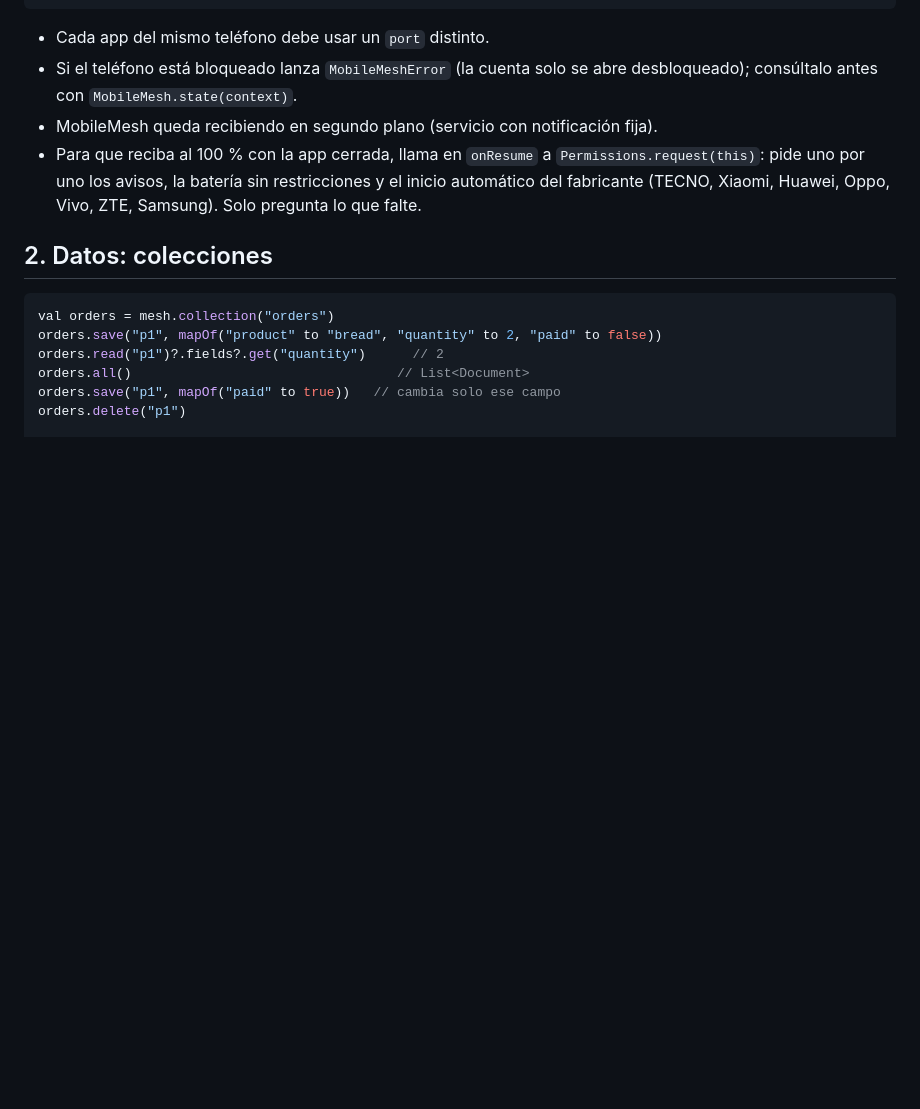
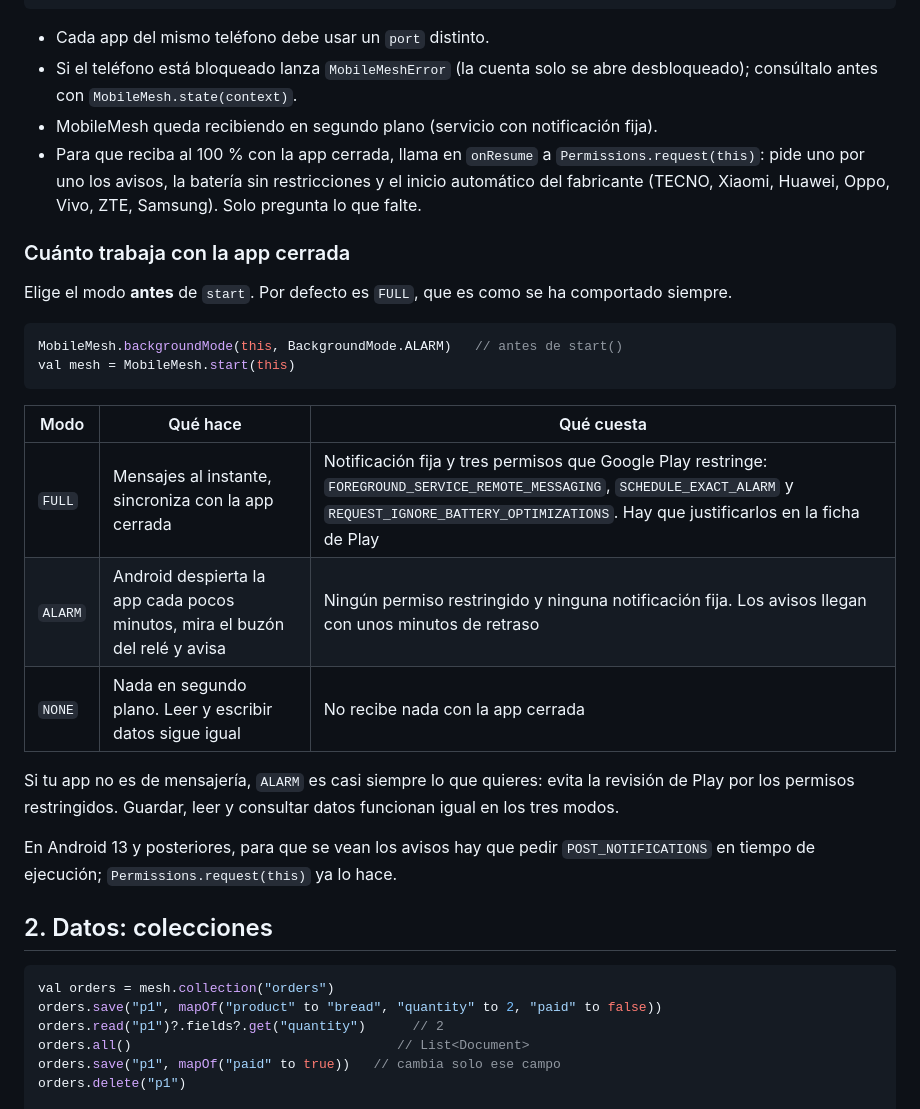
Before and after one commit to juanmanuel767/mobilemesh, a Markdown page: docs/sdk.md, the part around the change. Rendered like a GitHub page; blank space fills up the shorter version.

Commit message:
Documentar los tres modos de segundo plano
Los modos FULL, ALARM y NONE se publicaron en v0.2.0 sin documentarse, así
que nadie podía usarlos: la guía seguía dando por supuesto el servicio en
primer plano. ALARM es justo lo que evita los tres permisos que Google Play
restringe, y es lo que quiere casi cualquier app que no sea de mensajería,
pero no había forma de enterarse salvo leyendo el código.

Se añade la tabla de los tres modos con lo que cuesta cada uno, el aviso de
que se eligen antes de start(), y que en Android 13 y posteriores hay que
pedir POST_NOTIFICATIONS en tiempo de ejecución (Permissions.request ya lo
hace).

Verificado contra el código: backgroundMode(context, mode) y
BackgroundMode.FULL/ALARM/NONE existen y hacen lo que dice la tabla; los
tres permisos restringidos están en el manifiesto del SDK.

Co-Authored-By: Claude Opus 5 <noreply@anthropic.com>

````diff
--- a/docs/sdk.md
+++ b/docs/sdk.md
@@ -34,6 +34,27 @@ val mesh = MobileMesh.start(context, port = 7811) // crea la cuenta la primera v
 - Para que reciba al 100 % con la app cerrada, llama en `onResume` a `Permissions.request(this)`: pide uno
   por uno los avisos, la batería sin restricciones y el inicio automático del fabricante (TECNO,
   Xiaomi, Huawei, Oppo, Vivo, ZTE, Samsung). Solo pregunta lo que falte.
+
+### Cuánto trabaja con la app cerrada
+
+Elige el modo **antes** de `start`. Por defecto es `FULL`, que es como se ha comportado siempre.
+
+```kotlin
+MobileMesh.backgroundMode(this, BackgroundMode.ALARM)   // antes de start()
+val mesh = MobileMesh.start(this)
+```
+
+| Modo | Qué hace | Qué cuesta |
+|---|---|---|
+| `FULL` | Mensajes al instante, sincroniza con la app cerrada | Notificación fija y tres permisos que Google Play restringe: `FOREGROUND_SERVICE_REMOTE_MESSAGING`, `SCHEDULE_EXACT_ALARM` y `REQUEST_IGNORE_BATTERY_OPTIMIZATIONS`. Hay que justificarlos en la ficha de Play |
+| `ALARM` | Android despierta la app cada pocos minutos, mira el buzón del relé y avisa | Ningún permiso restringido y ninguna notificación fija. Los avisos llegan con unos minutos de retraso |
+| `NONE` | Nada en segundo plano. Leer y escribir datos sigue igual | No recibe nada con la app cerrada |
+
+Si tu app no es de mensajería, `ALARM` es casi siempre lo que quieres: evita la revisión de Play
+por los permisos restringidos. Guardar, leer y consultar datos funcionan igual en los tres modos.
+
+En Android 13 y posteriores, para que se vean los avisos hay que pedir `POST_NOTIFICATIONS` en
+tiempo de ejecución; `Permissions.request(this)` ya lo hace.
 
 ## 2. Datos: colecciones
 
````
